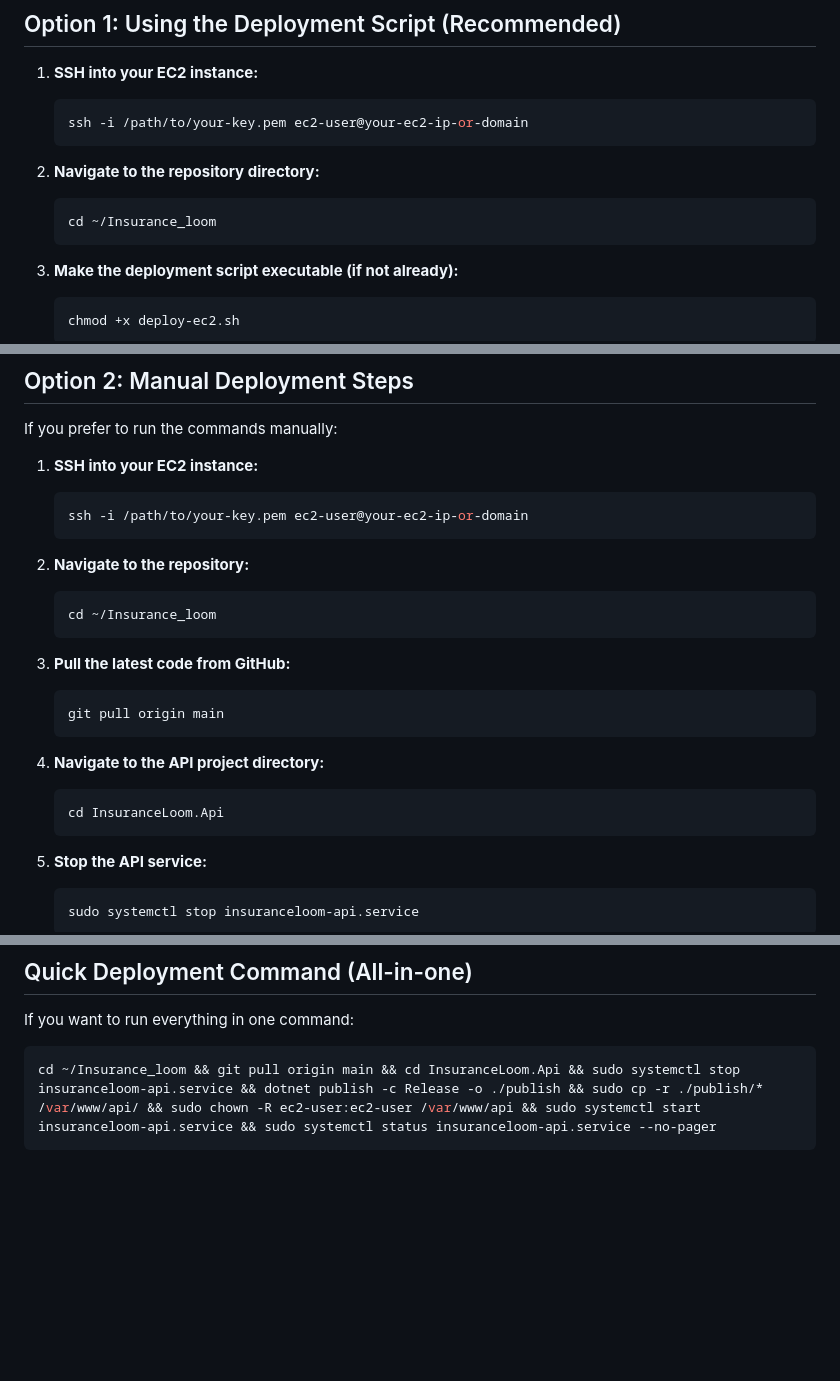
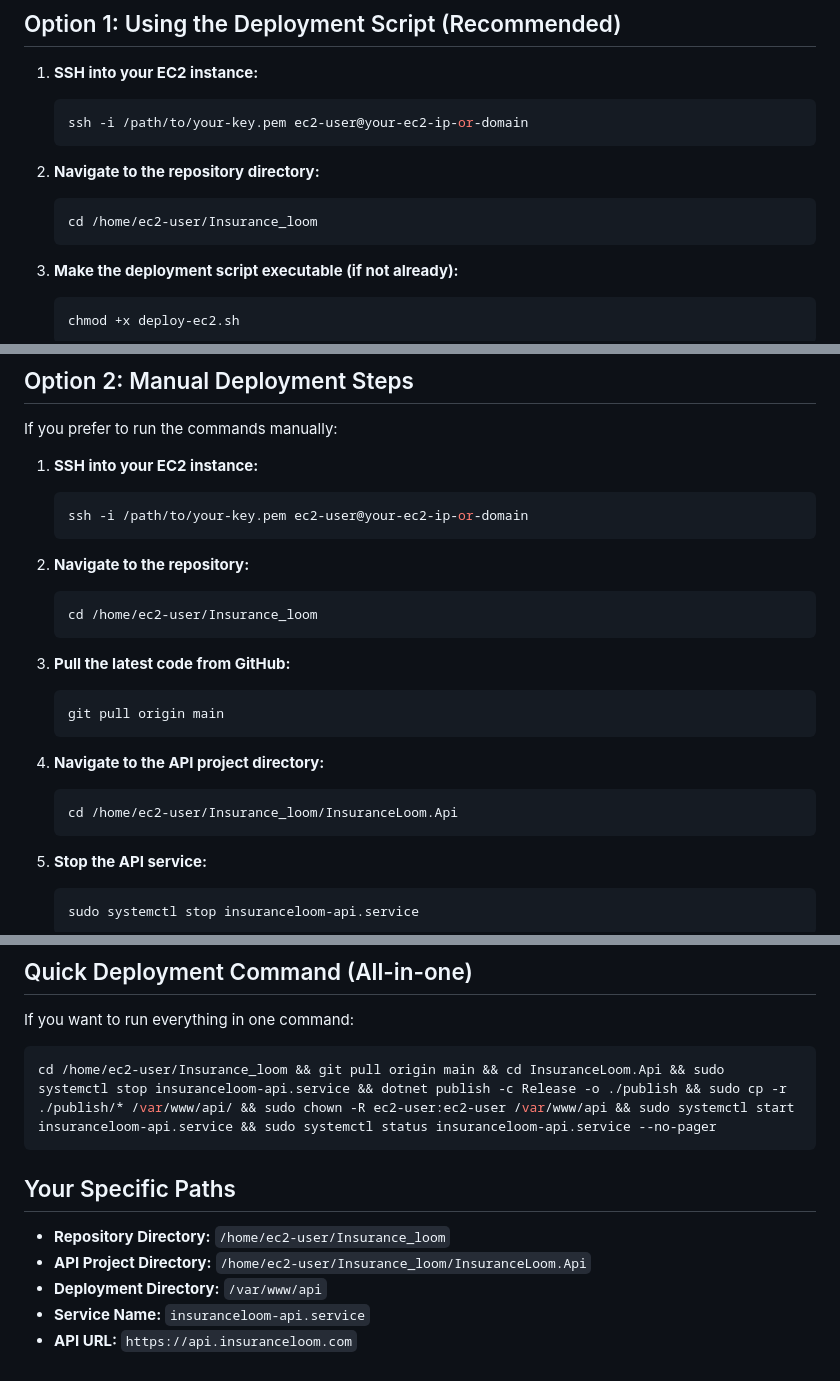
Before and after one commit to Icokruger999/Insurance_loom, a Markdown page: EC2_DEPLOY_INSTRUCTIONS.md, 3 parts joined by grey strips. Rendered like a GitHub page; blank space fills up the shorter version.

Commit message:
Update EC2 deployment instructions with actual paths

````diff
--- a/EC2_DEPLOY_INSTRUCTIONS.md
+++ b/EC2_DEPLOY_INSTRUCTIONS.md
@@ -18,7 +18,7 @@ This guide will help you deploy the updated Insurance Loom API to your EC2 insta
 
 2. **Navigate to the repository directory:**
    ```bash
-   cd ~/Insurance_loom
+   cd /home/ec2-user/Insurance_loom
    ```
 
 3. **Make the deployment script executable (if not already):**
@@ -50,7 +50,7 @@ If you prefer to run the commands manually:
 
 2. **Navigate to the repository:**
    ```bash
-   cd ~/Insurance_loom
+   cd /home/ec2-user/Insurance_loom
    ```
 
 3. **Pull the latest code from GitHub:**
@@ -60,7 +60,7 @@ If you prefer to run the commands manually:
 
 4. **Navigate to the API project directory:**
    ```bash
-   cd InsuranceLoom.Api
+   cd /home/ec2-user/Insurance_loom/InsuranceLoom.Api
    ```
 
 5. **Stop the API service:**
@@ -162,5 +162,13 @@ sudo journalctl -u insuranceloom-api.service -f
 If you want to run everything in one command:
 
 ```bash
-cd ~/Insurance_loom && git pull origin main && cd InsuranceLoom.Api && sudo systemctl stop insuranceloom-api.service && dotnet publish -c Release -o ./publish && sudo cp -r ./publish/* /var/www/api/ && sudo chown -R ec2-user:ec2-user /var/www/api && sudo systemctl start insuranceloom-api.service && sudo systemctl status insuranceloom-api.service --no-pager
+cd /home/ec2-user/Insurance_loom && git pull origin main && cd InsuranceLoom.Api && sudo systemctl stop insuranceloom-api.service && dotnet publish -c Release -o ./publish && sudo cp -r ./publish/* /var/www/api/ && sudo chown -R ec2-user:ec2-user /var/www/api && sudo systemctl start insuranceloom-api.service && sudo systemctl status insuranceloom-api.service --no-pager
 ```
+
+## Your Specific Paths
+
+- **Repository Directory:** `/home/ec2-user/Insurance_loom`
+- **API Project Directory:** `/home/ec2-user/Insurance_loom/InsuranceLoom.Api`
+- **Deployment Directory:** `/var/www/api`
+- **Service Name:** `insuranceloom-api.service`
+- **API URL:** `https://api.insuranceloom.com`
````
